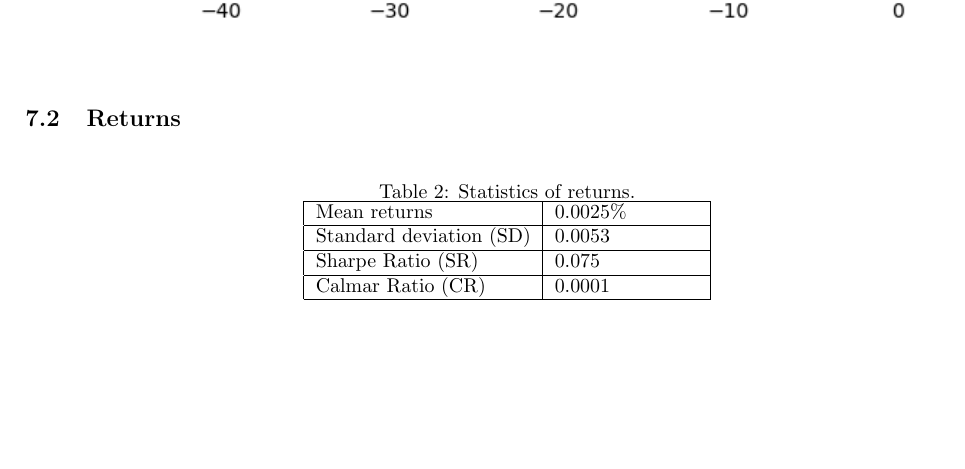
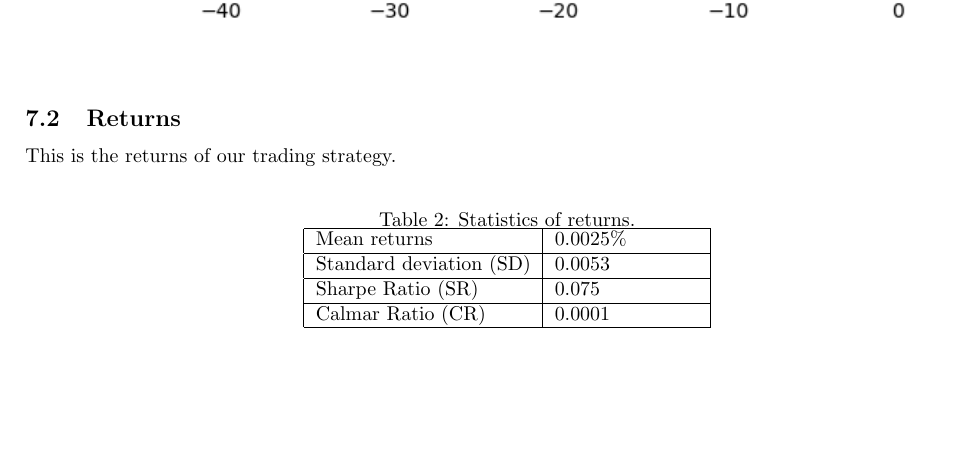
Before and after one commit to fransenglich/bottau, a LaTeX document (description/description.tex): part of page 5 of 7, cut so that both start at the same text. Compiled offline with pdfLaTeX.

Commit message:
Clarify.

```diff
--- a/description/description.tex
+++ b/description/description.tex
@@ -135,6 +135,8 @@ Maximum drawdown is \constantMaxdrawdown \%. We consider 20\% an acceptable maxi
 
 \subsection{Returns}
 
+This is the returns of our trading strategy.
+
 \begin{table}[H]
 \begin{center}
 \caption{Statistics of returns.}
```
